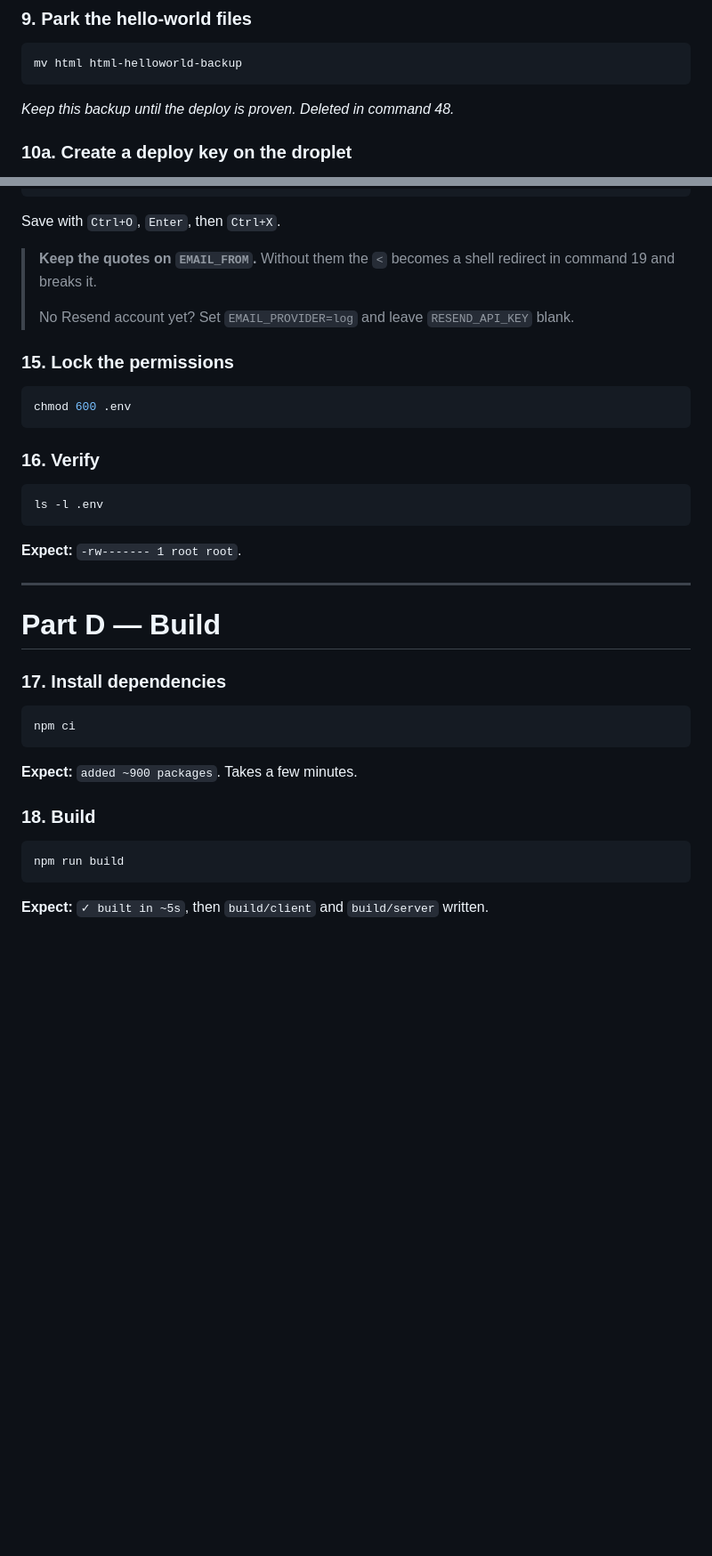
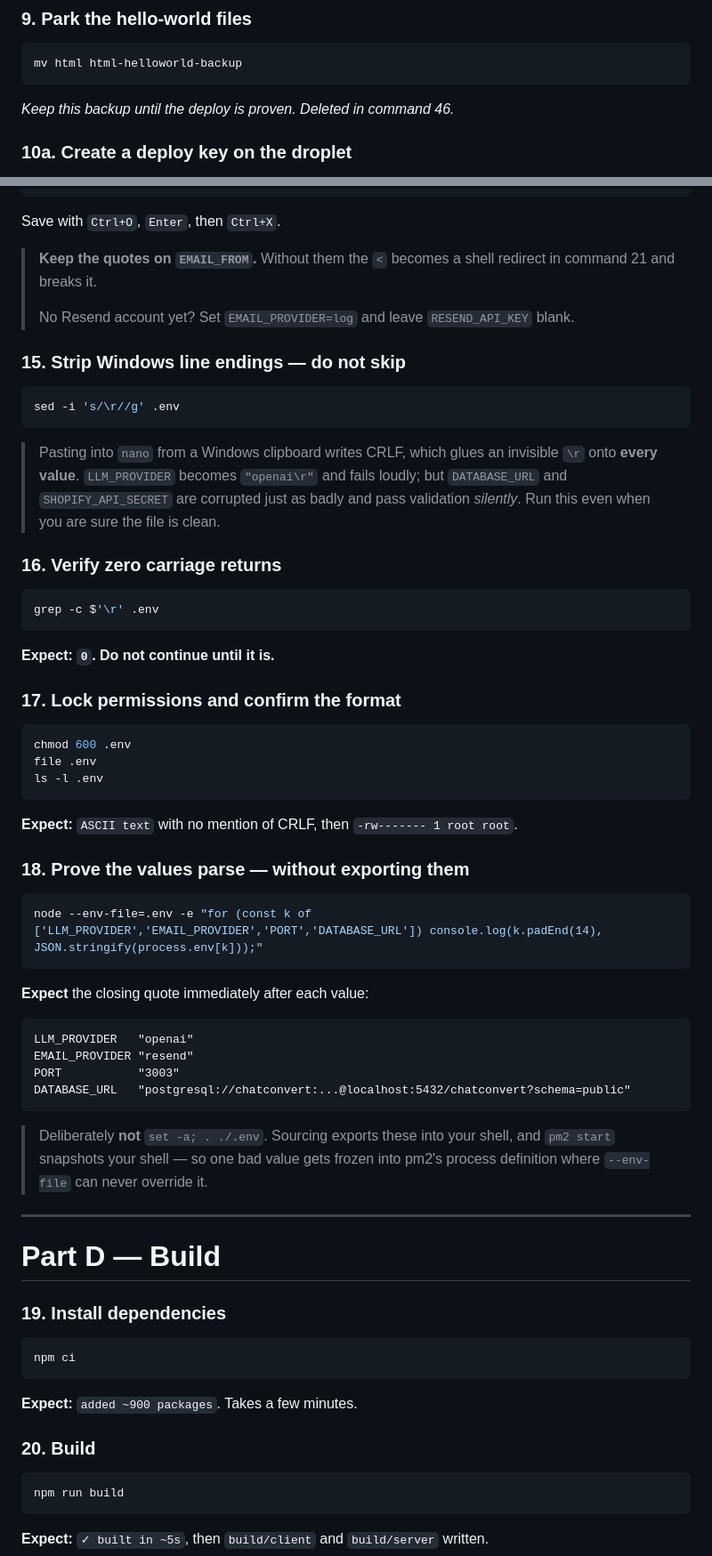
Before and after one commit to vishalyadav247/Chat-Assistant, a Markdown page: DEPLOY-COMMANDS.md, 2 parts joined by grey strips. Shown at 89% size. Drawn GitHub-style; blank space fills up the shorter version.

````diff
--- a/DEPLOY-COMMANDS.md
+++ b/DEPLOY-COMMANDS.md
@@ -103,7 +103,7 @@ cd /var/www/chatconvert.progryss.com
 mv html html-helloworld-backup
 ```
 
-*Keep this backup until the deploy is proven. Deleted in command 48.*
+*Keep this backup until the deploy is proven. Deleted in command 46.*
 
 ### 10a. Create a deploy key on the droplet
 
@@ -206,29 +206,62 @@ EMAIL_FROM="ChatConvert <no-reply@progryss.com>"
 Save with `Ctrl+O`, `Enter`, then `Ctrl+X`.
 
 > **Keep the quotes on `EMAIL_FROM`.** Without them the `<` becomes a shell redirect in
-> command 19 and breaks it.
+> command 21 and breaks it.
 >
 > No Resend account yet? Set `EMAIL_PROVIDER=log` and leave `RESEND_API_KEY` blank.
 
-### 15. Lock the permissions
+### 15. Strip Windows line endings — do not skip
+
+```bash
+sed -i 's/\r//g' .env
+```
+
+> Pasting into `nano` from a Windows clipboard writes CRLF, which glues an invisible `\r`
+> onto **every value**. `LLM_PROVIDER` becomes `"openai\r"` and fails loudly; but
+> `DATABASE_URL` and `SHOPIFY_API_SECRET` are corrupted just as badly and pass validation
+> *silently*. Run this even when you are sure the file is clean.
+
+### 16. Verify zero carriage returns
+
+```bash
+grep -c $'\r' .env
+```
+
+**Expect: `0`. Do not continue until it is.**
+
+### 17. Lock permissions and confirm the format
 
 ```bash
 chmod 600 .env
-```
-
-### 16. Verify
-
-```bash
+file .env
 ls -l .env
 ```
 
-**Expect:** `-rw------- 1 root root`.
+**Expect:** `ASCII text` with no mention of CRLF, then `-rw------- 1 root root`.
+
+### 18. Prove the values parse — without exporting them
+
+```bash
+node --env-file=.env -e "for (const k of ['LLM_PROVIDER','EMAIL_PROVIDER','PORT','DATABASE_URL']) console.log(k.padEnd(14), JSON.stringify(process.env[k]));"
+```
+
+**Expect** the closing quote immediately after each value:
+
+```
+LLM_PROVIDER   "openai"
+EMAIL_PROVIDER "resend"
+PORT           "3003"
+DATABASE_URL   "postgresql://chatconvert:...@localhost:5432/chatconvert?schema=public"
+```
+
+> Deliberately **not** `set -a; . ./.env`. Sourcing exports these into your shell, and
+> `pm2 start` snapshots your shell — so one bad value gets frozen into pm2's process
+> definition where `--env-file` can never override it.
 
 ---
-
 # Part D — Build
 
-### 17. Install dependencies
+### 19. Install dependencies
 
 ```bash
 npm ci
@@ -236,7 +269,7 @@ npm ci
 
 **Expect:** `added ~900 packages`. Takes a few minutes.
 
-### 18. Build
+### 20. Build
 
 ```bash
 npm run build
````
Also changed, not shown: other parts of DEPLOY-COMMANDS.md (+48 -70 lines), DEPLOYMENT.md (+14 -9 lines).
